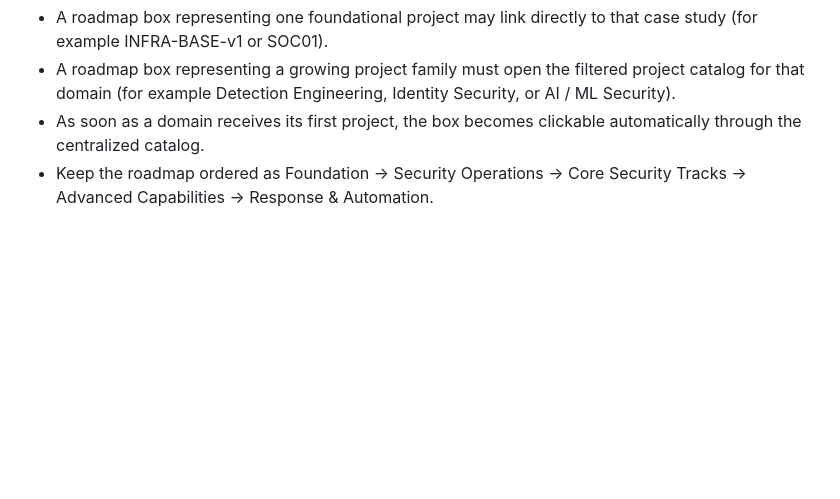
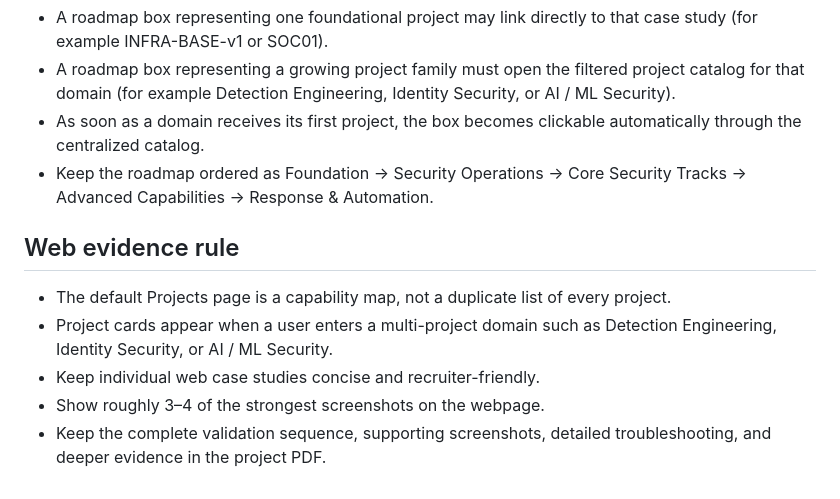
Before and after one commit to Carlostibj/carlostibj.github.io, a Markdown page: PORTFOLIO_PROJECT_WORKFLOW.md, the part around the change. Drawn GitHub-style; blank space fills up the shorter version.

Commit message:
Document domain and evidence presentation rules

```diff
--- a/PORTFOLIO_PROJECT_WORKFLOW.md
+++ b/PORTFOLIO_PROJECT_WORKFLOW.md
@@ -78,3 +78,12 @@ The homepage should remain fast to scan. Keep roughly 3–5 strongest/most relev
 - A roadmap box representing a growing project family must open the filtered project catalog for that domain (for example Detection Engineering, Identity Security, or AI / ML Security).
 - As soon as a domain receives its first project, the box becomes clickable automatically through the centralized catalog.
 - Keep the roadmap ordered as Foundation → Security Operations → Core Security Tracks → Advanced Capabilities → Response & Automation.
+
+
+## Web evidence rule
+
+- The default Projects page is a capability map, not a duplicate list of every project.
+- Project cards appear when a user enters a multi-project domain such as Detection Engineering, Identity Security, or AI / ML Security.
+- Keep individual web case studies concise and recruiter-friendly.
+- Show roughly 3–4 of the strongest screenshots on the webpage.
+- Keep the complete validation sequence, supporting screenshots, detailed troubleshooting, and deeper evidence in the project PDF.
```
